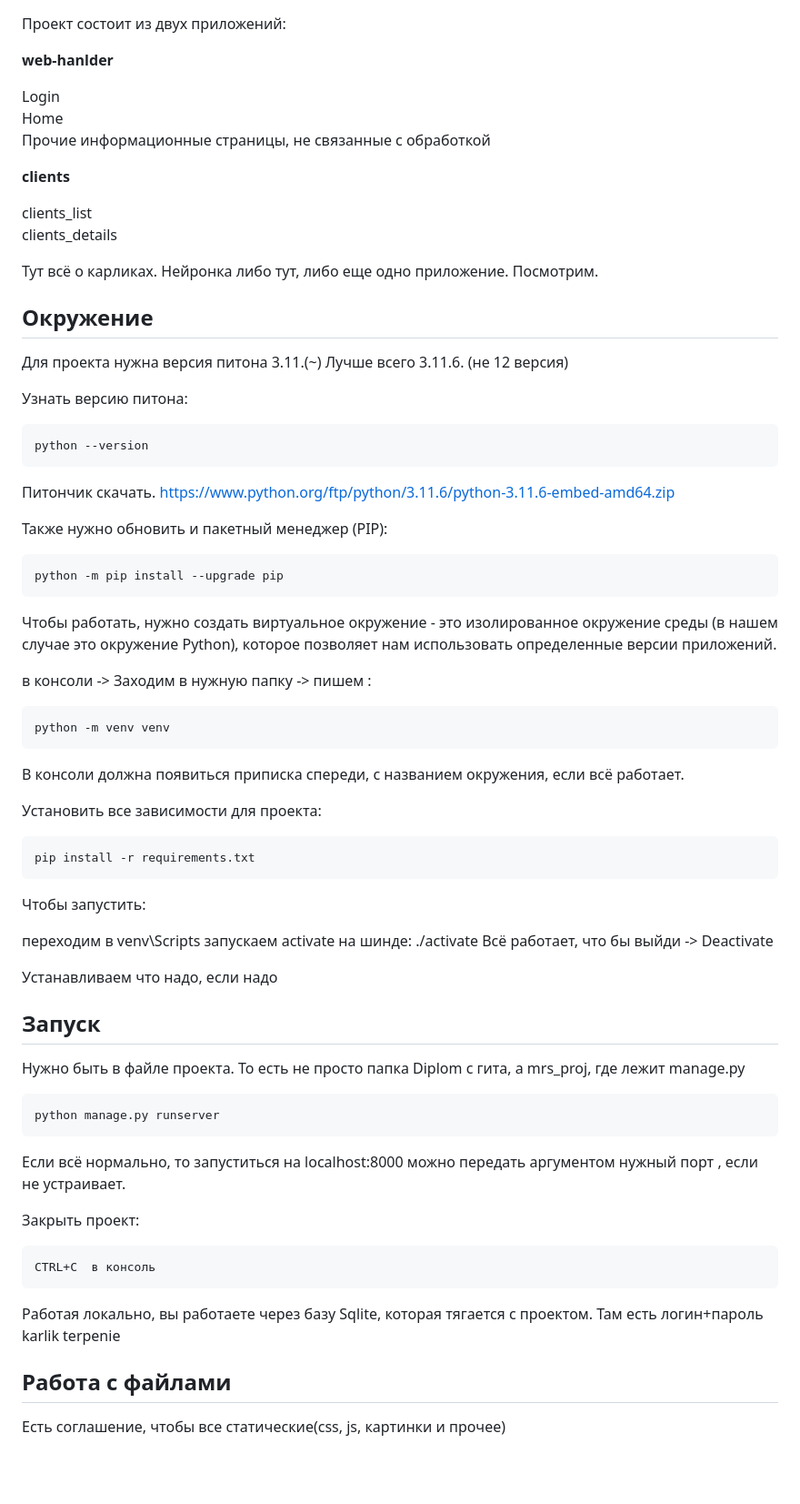
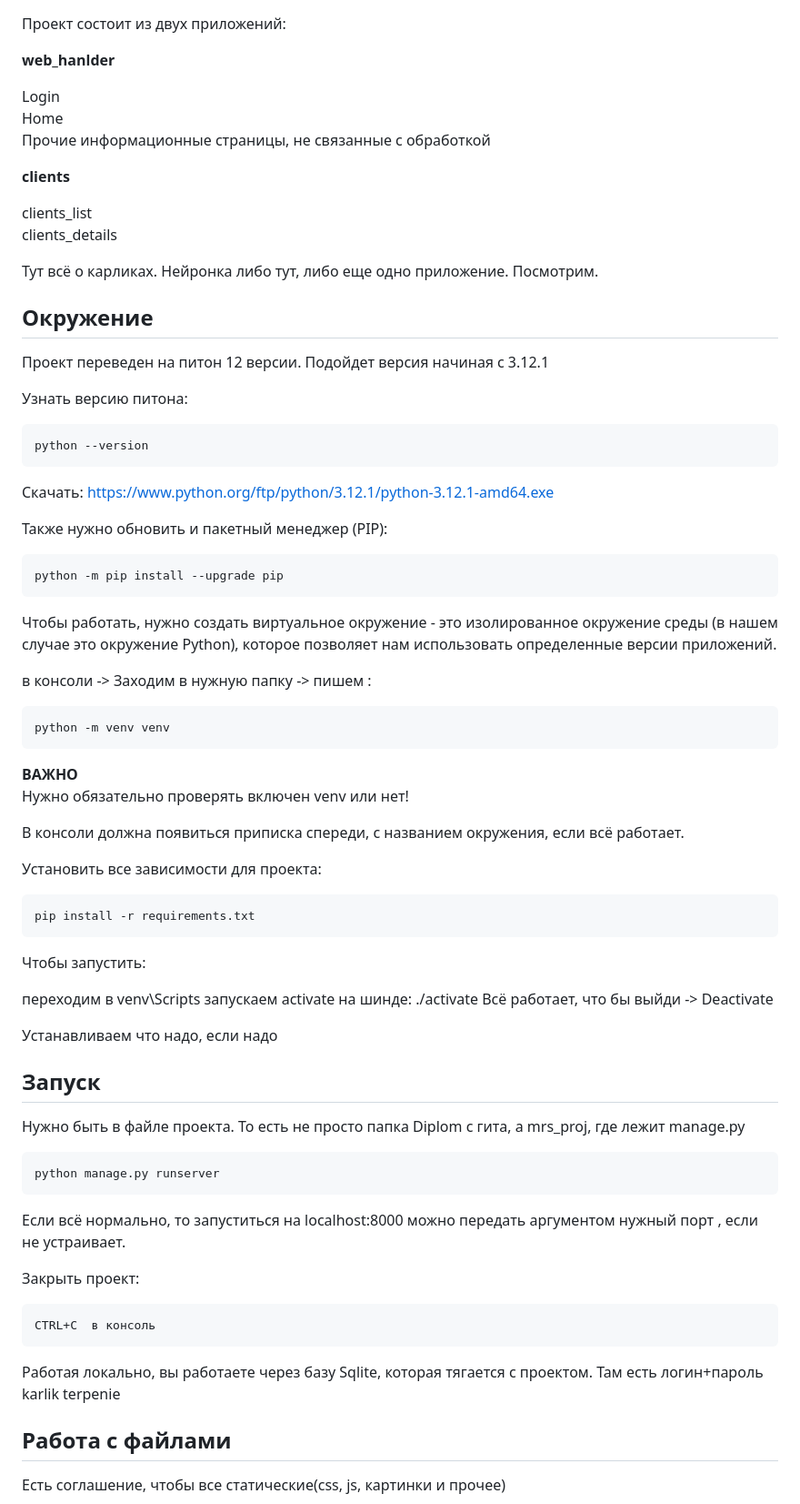
Before and after one commit to skolavsky/diplom_mrs, a Markdown page: README.md, the part around one of its changes. Shown at 91% size. GitHub-like rendering; blank space fills up the shorter version.

````diff
--- a/README.md
+++ b/README.md
@@ -15,7 +91,7 @@
 
 Проект состоит из двух приложений:
 
-**web-hanlder**
+**web_hanlder**
 
 Login<br>
 Home<br>
@@ -30,33 +106,38 @@ clients_details
 
 ## Окружение
 
-Для проекта нужна версия питона 3.11.(~)
-Лучше всего 3.11.6.
-(не 12 версия)
+Проект переведен на питон 12 версии. Подойдет версия начиная с 3.12.1
 
 Узнать версию питона:
 
 ```cmd
 python --version
 ```
-Питончик скачать.
-https://www.python.org/ftp/python/3.11.6/python-3.11.6-embed-amd64.zip
+
+Скачать:
+https://www.python.org/ftp/python/3.12.1/python-3.12.1-amd64.exe
 
 Также нужно обновить и пакетный менеджер (PIP):
+
 ```cmd
 python -m pip install --upgrade pip
 ```
 
-Чтобы работать, нужно создать виртуальное окружение - это изолированное окружение среды (в нашем случае это окружение Python), которое позволяет нам использовать определенные версии приложений.
+Чтобы работать, нужно создать виртуальное окружение - это изолированное окружение среды
+(в нашем случае это окружение Python), которое позволяет нам использовать определенные версии приложений.
 
-в консоли  -> Заходим в нужную папку  -> пишем :
+в консоли -> Заходим в нужную папку -> пишем :
+
 ```cmd
 python -m venv venv
 ```
 
+**ВАЖНО**<br>Нужно обязательно проверять включен venv или нет!
+
 В консоли должна появиться приписка спереди, с названием окружения, если всё работает.
 
 Установить все зависимости для проекта:
+
 ```cmd
 pip install -r requirements.txt
 ```
@@ -74,7 +155,6 @@ pip install -r requirements.txt
 
 Нужно быть в файле проекта. То есть не просто папка Diplom с гита, а mrs_proj, где лежит manage.py
 
-
 ```cmd
 python manage.py runserver
 ```
@@ -83,12 +163,13 @@ python manage.py runserver
 , если не устраивает.
 
 Закрыть проект:
+
 ```cmd
 CTRL+C  в консоль
 ```
 
 Работая локально, вы работаете через базу Sqlite, которая тягается с проектом. Там есть логин+пароль
-karlik    terpenie
+karlik terpenie
 
 ## Работа с файлами
 
````
Also changed, not shown: other parts of README.md (+101 -20 lines).
